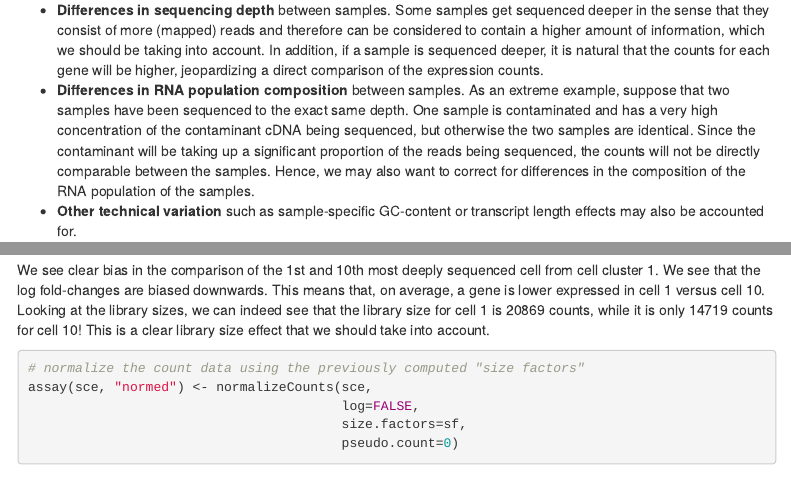
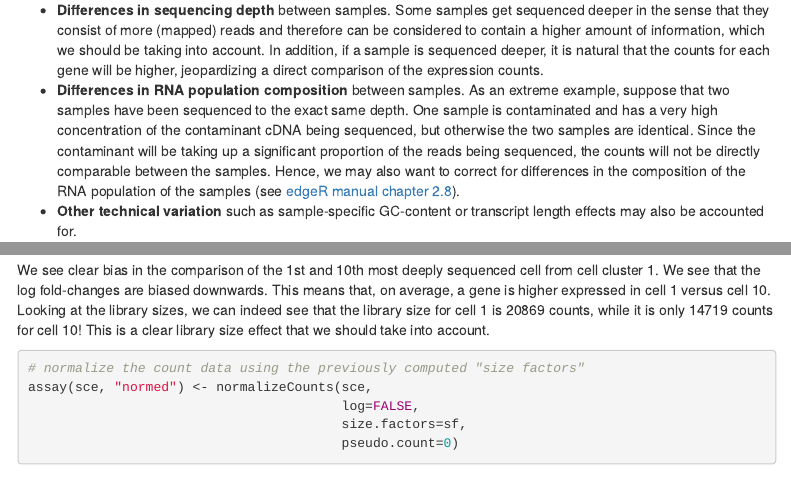
Before and after one commit to statOmics/singleCellCourse, an R Markdown document (lab2/lab2_MacoskoWorkflow.Rmd): the page in a window 1100 px wide, from 15050 px down, and a second part further down, joined at a grey line. Rendered offline with R 4.5, knitr and Pandoc, with nearby package versions; some code elsewhere in the file could not run offline; menus at the side of the page are left out.

Commit message:
Deploying to gh-pages from  @ e2a7856a9ef62e7086296dd0153492ec88ea8fe8 🚀

```diff
--- a/lab2/lab2_MacoskoWorkflow.Rmd
+++ b/lab2/lab2_MacoskoWorkflow.Rmd
@@ -692,7 +692,8 @@ variation:
  Since the contaminant will be taking up a significant proportion of the reads
  being sequenced, the counts will not be directly comparable between the
  samples. Hence, we may also want to correct for differences in the composition
- of the RNA population of the samples.
+ of the RNA population of the samples
+ (see [edgeR manual chapter 2.8](https://www.bioconductor.org/packages/release/bioc/vignettes/edgeR/inst/doc/edgeRUsersGuide.pdf)).
  - **Other technical variation** such as sample-specific GC-content or
  transcript length effects may also be accounted for.
 
@@ -733,7 +734,7 @@ abline(h = 0, col="orange", lwd=2)
 
 We see clear bias in the comparison of the 1st and 10th most deeply sequenced
 cell from cell cluster 1. We see that the log fold-changes are biased downwards.
-This means that, on average, a gene is lower expressed in cell 1 versus cell 10.
+This means that, on average, a gene is higher expressed in cell 1 versus cell 10.
 Looking at the library sizes, we can indeed see that the library size for
 cell 1 is 20869 counts, while it is only 14719 counts for cell 10! This is a
 clear library size effect that we should take into account.
```
Also changed, not shown: example.html, example.pdf, example_files/figure-latex/pressure-1.pdf, lab1_MacoskoWorkflow.html, lab2_MacoskoTemplate.html, lab2test.html, postSelectionInference.html, postSelectionInference.pdf, singleCellProtocols.pdf, lab2/lab2_MacoskoWorkflow.Rmd (2 more changed lines), 1 other file.
